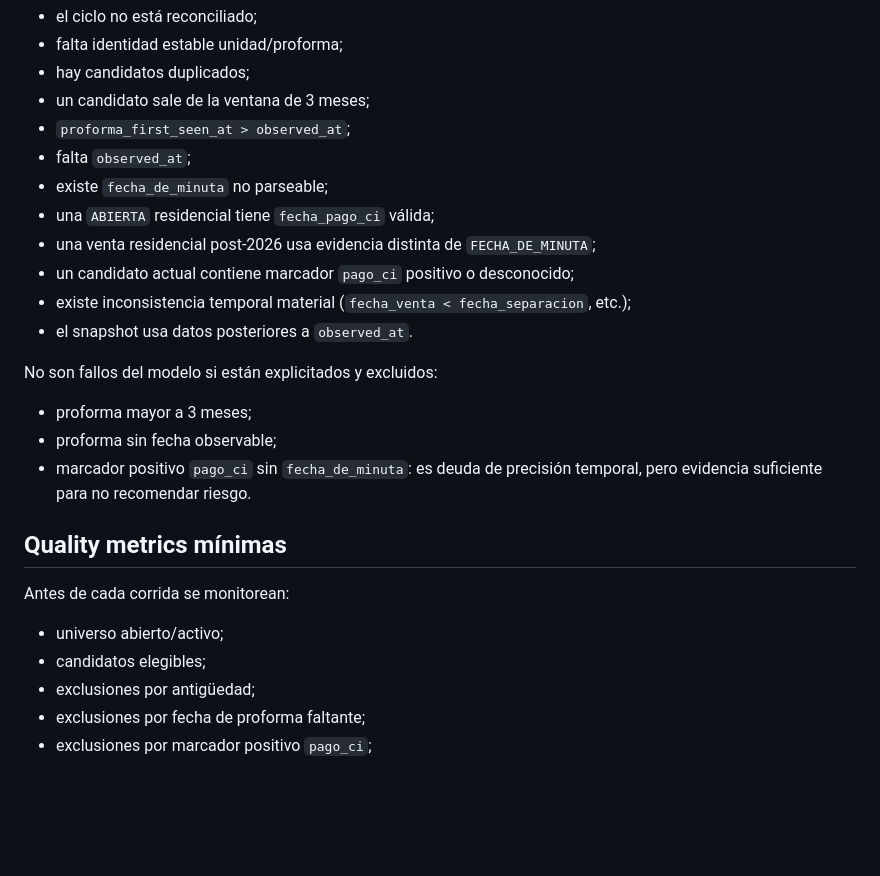
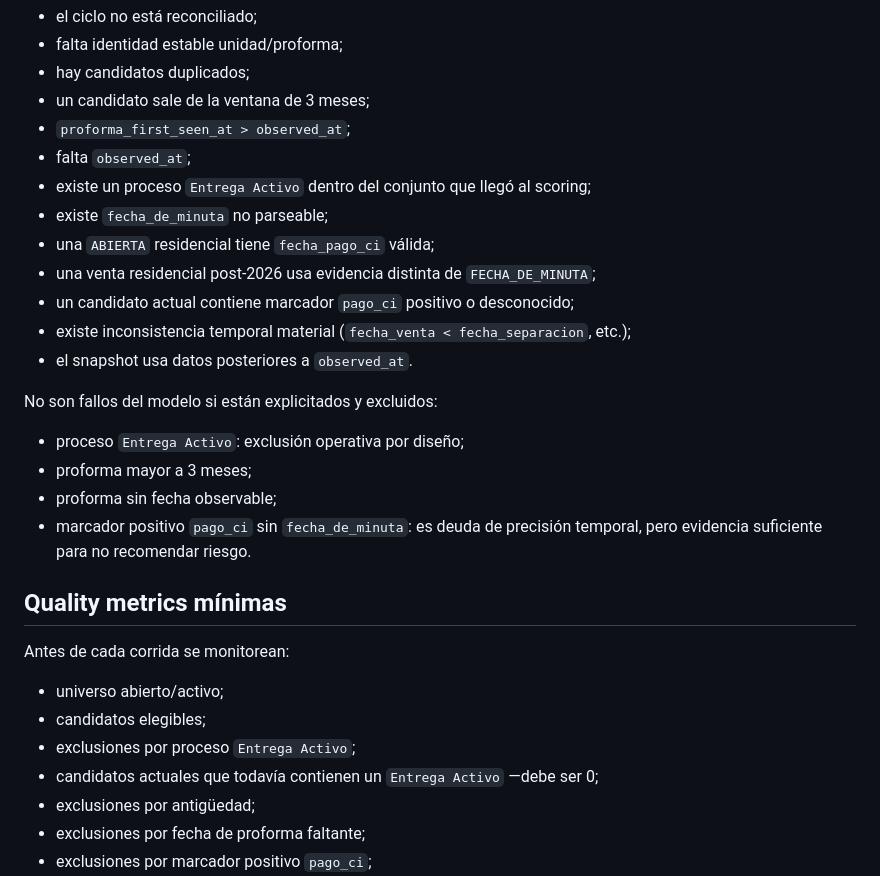
Before and after one commit to dinatalediego/bd_replica_crm, a Markdown page: decision_engine/docs/DATA_CONTRACT_V0.md, the part around one of its changes. Rendered like a GitHub page; blank space fills up the shorter version.

```diff
--- a/decision_engine/docs/DATA_CONTRACT_V0.md
+++ b/decision_engine/docs/DATA_CONTRACT_V0.md
@@ -88,6 +91,7 @@ Bloquear o excluir de forma segura si:
 - un candidato sale de la ventana de 3 meses;
 - `proforma_first_seen_at > observed_at`;
 - falta `observed_at`;
+- existe un proceso `Entrega Activo` dentro del conjunto que llegó al scoring;
 - existe `fecha_de_minuta` no parseable;
 - una `ABIERTA` residencial tiene `fecha_pago_ci` válida;
 - una venta residencial post-2026 usa evidencia distinta de `FECHA_DE_MINUTA`;
@@ -97,6 +101,7 @@ Bloquear o excluir de forma segura si:
 
 No son fallos del modelo si están explicitados y excluidos:
 
+- proceso `Entrega Activo`: exclusión operativa por diseño;
 - proforma mayor a 3 meses;
 - proforma sin fecha observable;
 - marcador positivo `pago_ci` sin `fecha_de_minuta`: es deuda de precisión temporal, pero evidencia suficiente para no recomendar riesgo.
@@ -107,6 +112,8 @@ Antes de cada corrida se monitorean:
 
 - universo abierto/activo;
 - candidatos elegibles;
+- exclusiones por proceso `Entrega Activo`;
+- candidatos actuales que todavía contienen un `Entrega Activo` —debe ser 0;
 - exclusiones por antigüedad;
 - exclusiones por fecha de proforma faltante;
 - exclusiones por marcador positivo `pago_ci`;
```
Also changed, not shown: other parts of decision_engine/docs/DATA_CONTRACT_V0.md (+26 -4 lines).
